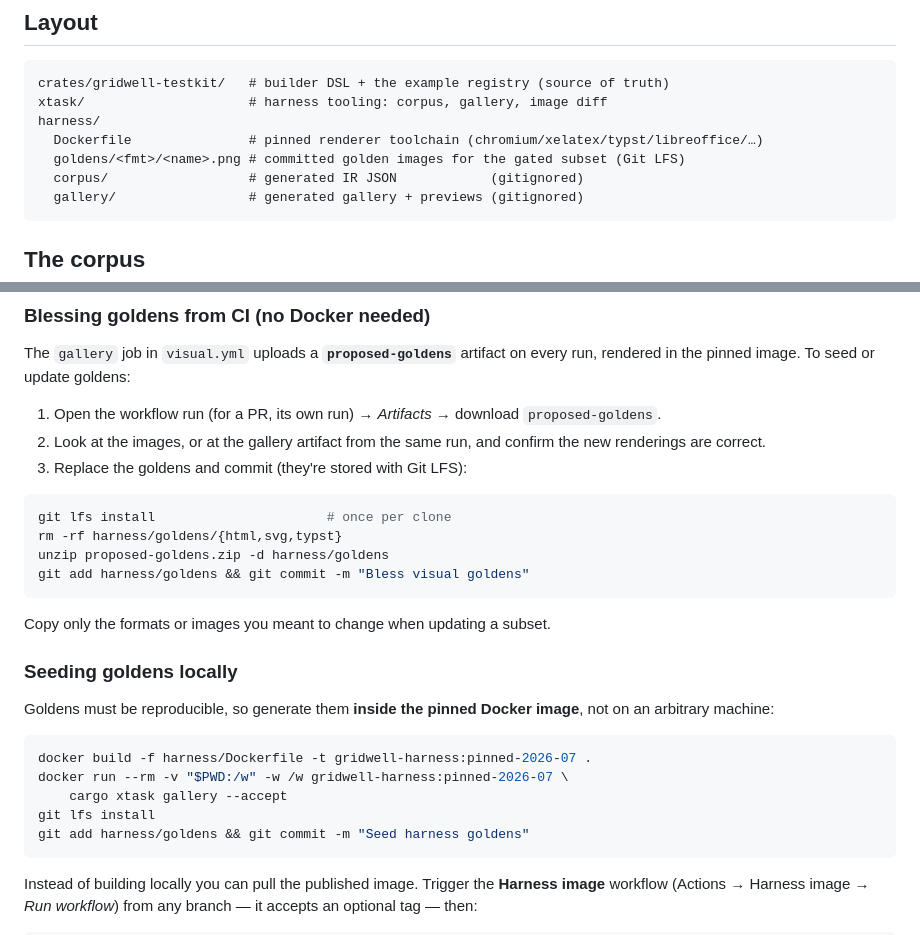
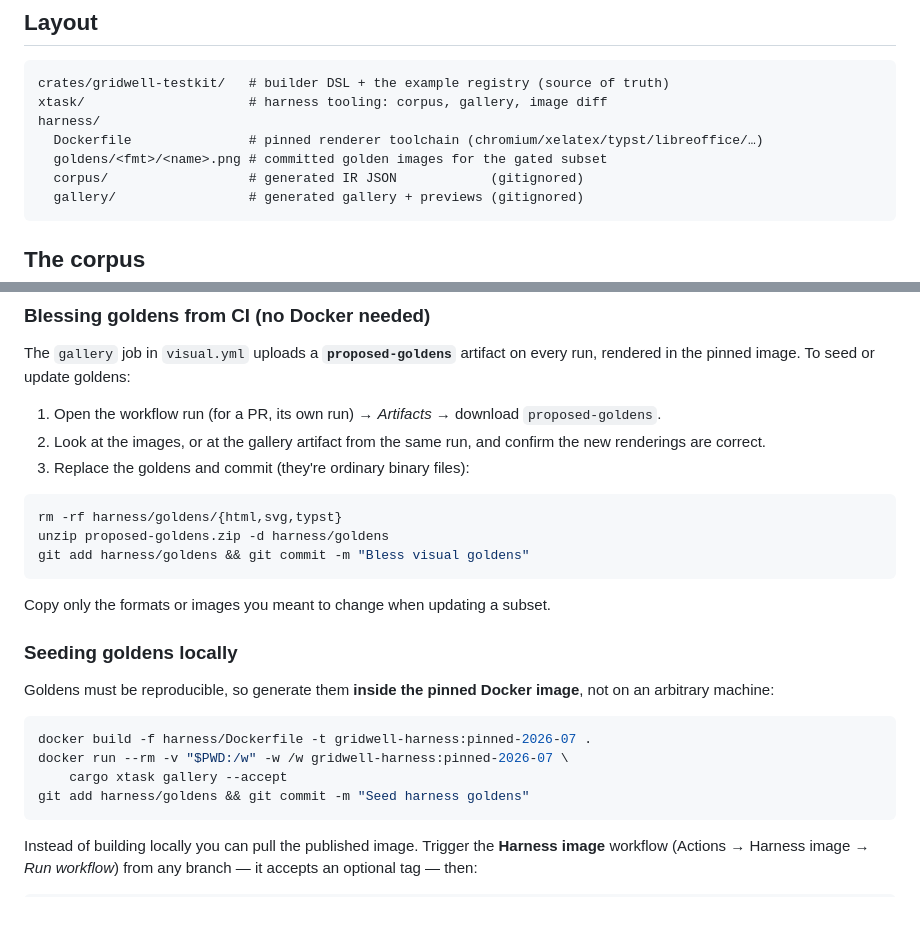
Before and after one commit to rich-iannone/gridwell, a Markdown page: harness/README.md, 2 parts joined by grey strips. GitHub-like rendering; blank space fills up the shorter version.

````diff
--- a/harness/README.md
+++ b/harness/README.md
@@ -14,7 +14,7 @@ crates/gridwell-testkit/   # builder DSL + the example registry (source of truth
 xtask/                     # harness tooling: corpus, gallery, image diff
 harness/
   Dockerfile               # pinned renderer toolchain (chromium/xelatex/typst/libreoffice/…)
-  goldens/<fmt>/<name>.png # committed golden images for the gated subset (Git LFS)
+  goldens/<fmt>/<name>.png # committed golden images for the gated subset
   corpus/                  # generated IR JSON            (gitignored)
   gallery/                 # generated gallery + previews (gitignored)
 ```
@@ -106,10 +106,9 @@ every run, rendered in the pinned image. To seed or update goldens:
    `proposed-goldens`.
 2. Look at the images, or at the gallery artifact from the same run, and confirm
    the new renderings are correct.
-3. Replace the goldens and commit (they're stored with Git LFS):
+3. Replace the goldens and commit (they're ordinary binary files):
 
 ```bash
-git lfs install                      # once per clone
 rm -rf harness/goldens/{html,svg,typst}
 unzip proposed-goldens.zip -d harness/goldens
 git add harness/goldens && git commit -m "Bless visual goldens"
@@ -126,7 +125,6 @@ not on an arbitrary machine:
 docker build -f harness/Dockerfile -t gridwell-harness:pinned-2026-07 .
 docker run --rm -v "$PWD:/w" -w /w gridwell-harness:pinned-2026-07 \
     cargo xtask gallery --accept
-git lfs install
 git add harness/goldens && git commit -m "Seed harness goldens"
 ```
 
````
